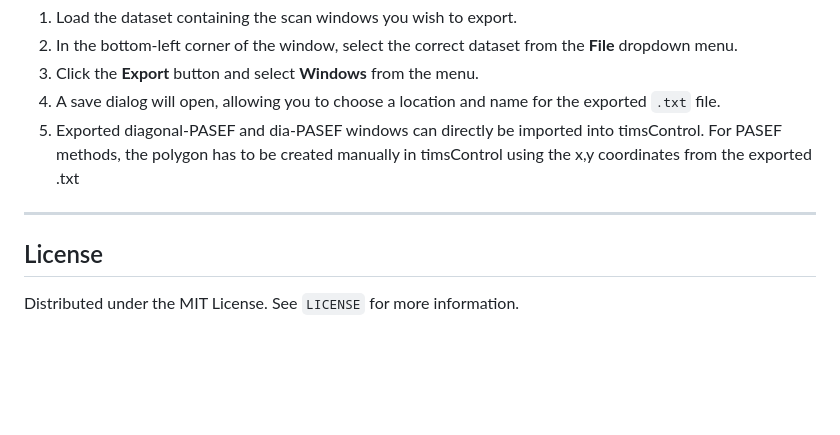
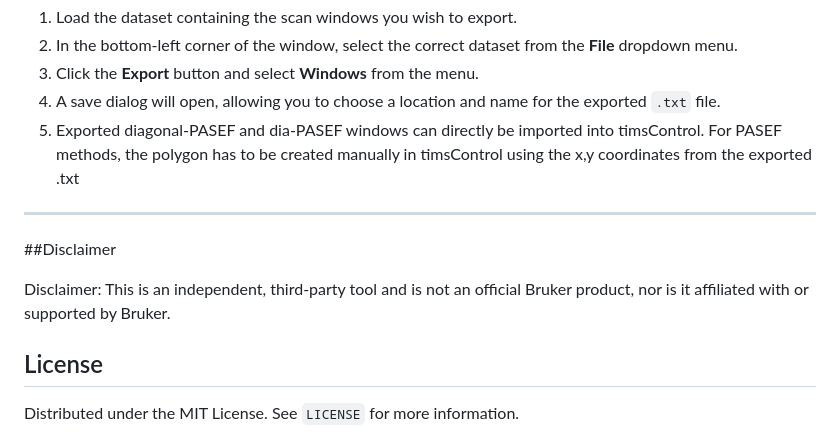
Before and after one commit to kronigert/timsCompare, a Markdown page: README.md, the part around the change. Drawn GitHub-style; blank space fills up the shorter version.

```diff
--- a/README.md
+++ b/README.md
@@ -73,6 +73,9 @@ This feature is available for PASEF, dia-PASEF, and diagonal-PASEF methods and a
 5. Exported diagonal-PASEF and dia-PASEF windows can directly be imported into timsControl. For PASEF methods, the polygon has to be created manually in timsControl using the x,y coordinates from the exported .txt
 
 ---
+##Disclaimer
+
+Disclaimer: This is an independent, third-party tool and is not an official Bruker product, nor is it affiliated with or supported by Bruker.
 
 ## License
 
```
